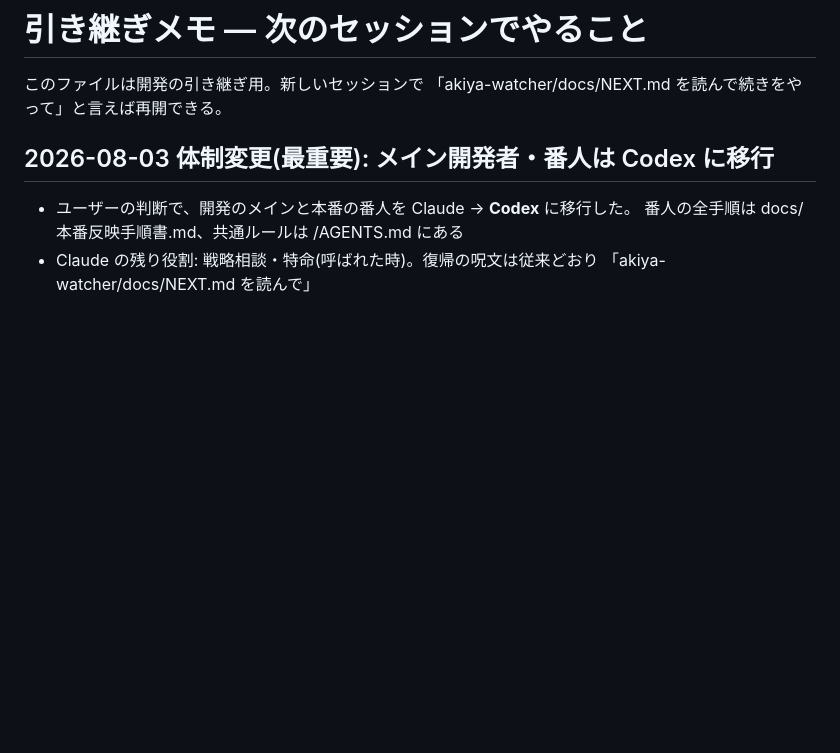
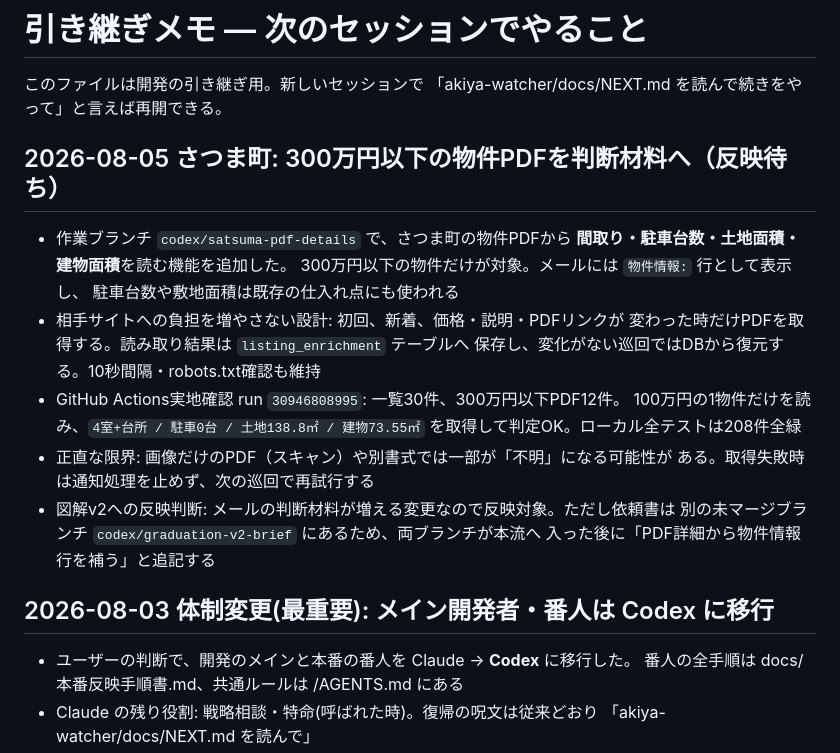
Before and after one commit to shosuke8631139/tokimekimodoki, a Markdown page: akiya-watcher/docs/NEXT.md, the part around the change. Drawn GitHub-style; blank space fills up the shorter version.

Commit message:
さつま町PDF詳細化の実績を引き継ぐ

```diff
--- a/akiya-watcher/docs/NEXT.md
+++ b/akiya-watcher/docs/NEXT.md
@@ -2,6 +2,24 @@
 
 このファイルは開発の引き継ぎ用。新しいセッションで
 「akiya-watcher/docs/NEXT.md を読んで続きをやって」と言えば再開できる。
+
+## 2026-08-05 さつま町: 300万円以下の物件PDFを判断材料へ（反映待ち）
+
+- 作業ブランチ `codex/satsuma-pdf-details` で、さつま町の物件PDFから
+  **間取り・駐車台数・土地面積・建物面積**を読む機能を追加した。
+  300万円以下の物件だけが対象。メールには `物件情報:` 行として表示し、
+  駐車台数や敷地面積は既存の仕入れ点にも使われる
+- 相手サイトへの負担を増やさない設計: 初回、新着、価格・説明・PDFリンクが
+  変わった時だけPDFを取得する。読み取り結果は `listing_enrichment` テーブルへ
+  保存し、変化がない巡回ではDBから復元する。10秒間隔・robots.txt確認も維持
+- GitHub Actions実地確認 run `30946808995`: 一覧30件、300万円以下PDF12件。
+  100万円の1物件だけを読み、`4室+台所 / 駐車0台 / 土地138.8㎡ /
+  建物73.55㎡` を取得して判定OK。ローカル全テストは208件全緑
+- 正直な限界: 画像だけのPDF（スキャン）や別書式では一部が「不明」になる可能性が
+  ある。取得失敗時は通知処理を止めず、次の巡回で再試行する
+- 図解v2への反映判断: メールの判断材料が増える変更なので反映対象。ただし依頼書は
+  別の未マージブランチ `codex/graduation-v2-brief` にあるため、両ブランチが本流へ
+  入った後に「PDF詳細から物件情報行を補う」と追記する
 
 ## 2026-08-03 体制変更(最重要): メイン開発者・番人は Codex に移行
 
```
